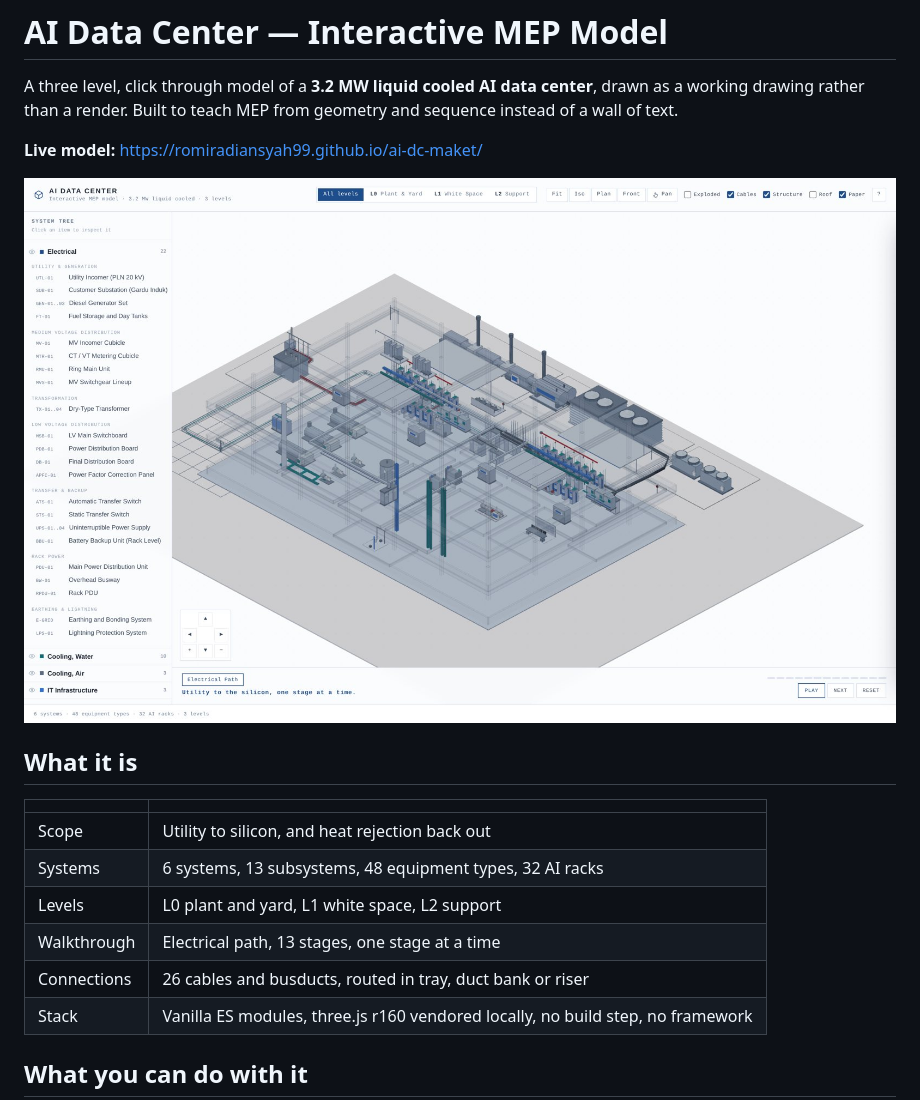
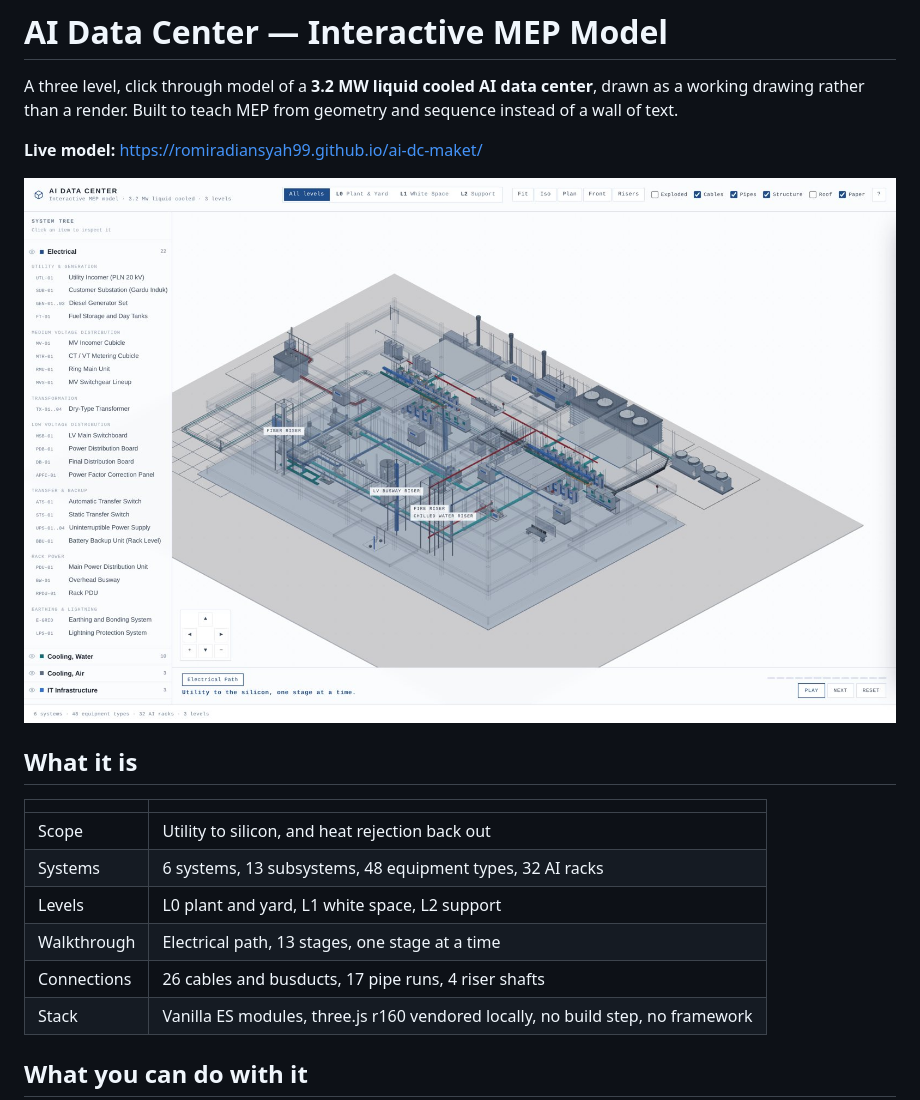
Before and after one commit to Romiradiansyah99/ai-dc-maket, a Markdown page: README.md, the part around one of its changes. Drawn GitHub-style; pictures changed too: docs/screenshot-iso.jpg.

```diff
--- a/README.md
+++ b/README.md
@@ -14,7 +14,7 @@ A three level, click through model of a **3.2 MW liquid cooled AI data center**,
 | Systems | 6 systems, 13 subsystems, 48 equipment types, 32 AI racks |
 | Levels | L0 plant and yard, L1 white space, L2 support |
 | Walkthrough | Electrical path, 13 stages, one stage at a time |
-| Connections | 26 cables and busducts, routed in tray, duct bank or riser |
+| Connections | 26 cables and busducts, 17 pipe runs, 4 riser shafts |
 | Stack | Vanilla ES modules, three.js r160 vendored locally, no build step, no framework |
 
 ## What you can do with it
```
Also changed, not shown: other parts of README.md (+30 -1 lines), docs/screenshot-panel.jpg, docs/screenshot-pipes.jpg (added), docs/screenshot-risers.jpg (added), 13 other files.
